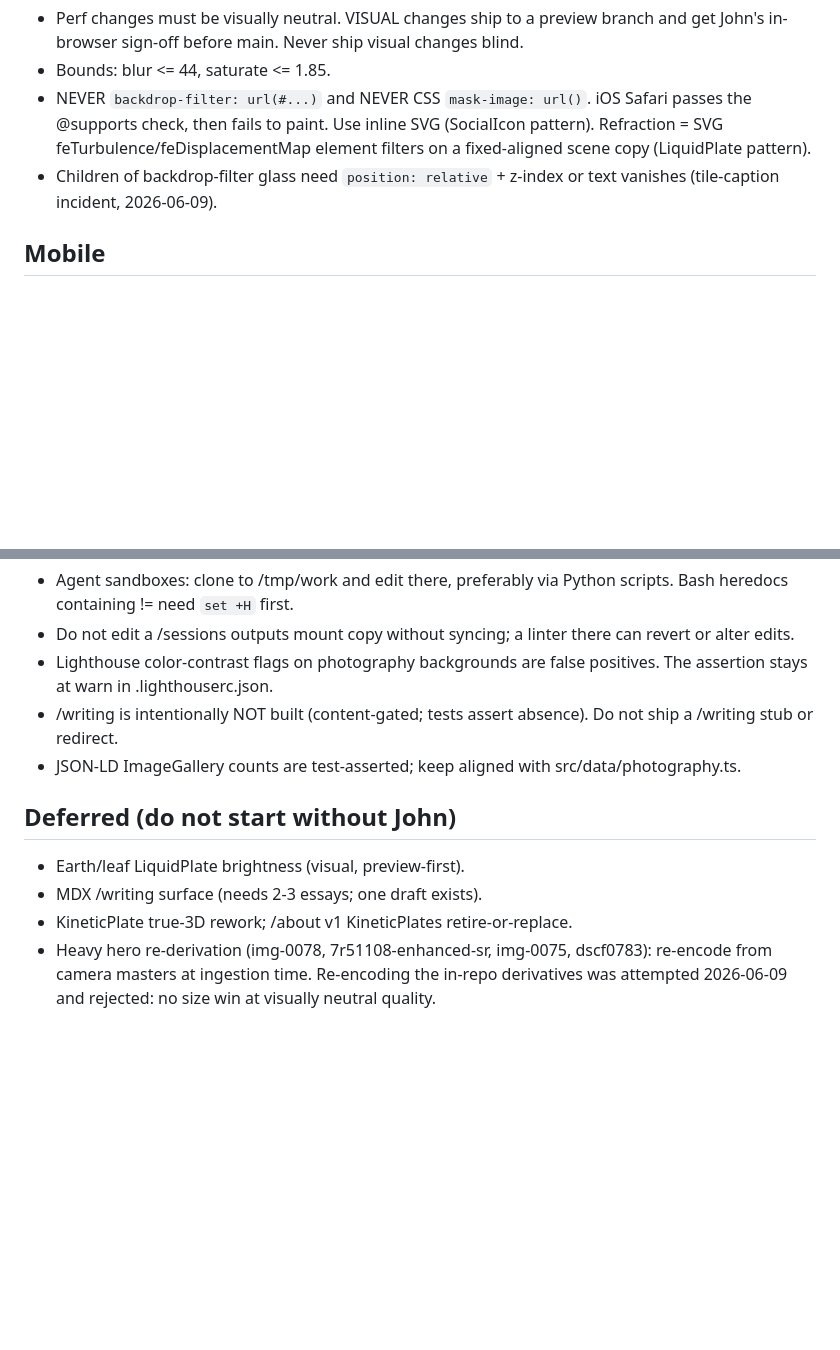
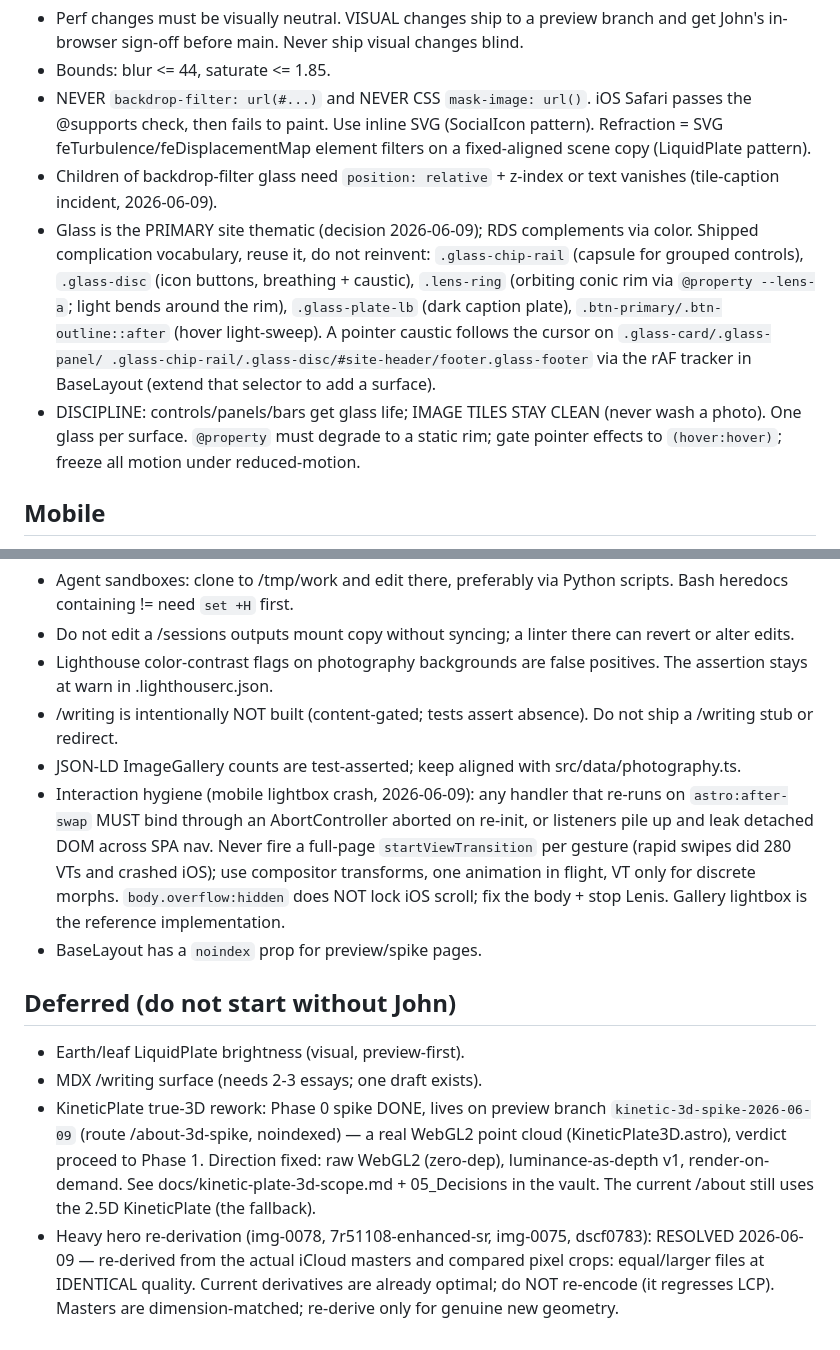
Before and after one commit to thejohndwilliams/thejohndwilliams-site, a Markdown page: CLAUDE.md, 2 parts joined by grey strips. Rendered like a GitHub page; blank space fills up the shorter version.

Commit message:
docs(agents): refresh CLAUDE.md memory after 2026-06-09 session
Captures durable lessons so future agents/models don't rediscover:
- Glass is the primary thematic + the shipped complication vocabulary
  (glass-chip-rail, glass-disc, lens-ring, glass-plate-lb, button sweep,
  pointer-caustic tracker selector) and the controls-glassy/tiles-clean
  discipline.
- Interaction hygiene hazard from the mobile lightbox crash: AbortController
  on astro:after-swap handlers; never a full-page View Transition per
  gesture; iOS scroll lock via fixed body + Lenis stop.
- BaseLayout noindex prop.
- Deferred refreshed: KineticPlate 3D Phase 0 spike done (preview branch,
  raw WebGL2, proceed to Phase 1); hero re-derivation RESOLVED/rejected
  with master-vs-derivative evidence (no quality gain, larger files).

Co-authored-by: John D. Williams <jndwcreative@gmail.com>

```diff
--- a/CLAUDE.md
+++ b/CLAUDE.md
@@ -68,6 +68,19 @@ npm run test:e2e             # Playwright
   element filters on a fixed-aligned scene copy (LiquidPlate pattern).
 - Children of backdrop-filter glass need `position: relative` + z-index or
   text vanishes (tile-caption incident, 2026-06-09).
+- Glass is the PRIMARY site thematic (decision 2026-06-09); RDS complements
+  via color. Shipped complication vocabulary, reuse it, do not reinvent:
+  `.glass-chip-rail` (capsule for grouped controls), `.glass-disc` (icon
+  buttons, breathing + caustic), `.lens-ring` (orbiting conic rim via
+  `@property --lens-a`; light bends around the rim), `.glass-plate-lb` (dark
+  caption plate), `.btn-primary/.btn-outline::after` (hover light-sweep). A
+  pointer caustic follows the cursor on `.glass-card/.glass-panel/
+  .glass-chip-rail/.glass-disc/#site-header/footer.glass-footer` via the rAF
+  tracker in BaseLayout (extend that selector to add a surface).
+- DISCIPLINE: controls/panels/bars get glass life; IMAGE TILES STAY CLEAN
+  (never wash a photo). One glass per surface. `@property` must degrade to a
+  static rim; gate pointer effects to `(hover:hover)`; freeze all motion under
+  reduced-motion.
 
 ## Mobile
 
@@ -109,13 +122,27 @@ If you cannot run that skill, do not push public copy changes.
   Do not ship a /writing stub or redirect.
 - JSON-LD ImageGallery counts are test-asserted; keep aligned with
   src/data/photography.ts.
+- Interaction hygiene (mobile lightbox crash, 2026-06-09): any handler that
+  re-runs on `astro:after-swap` MUST bind through an AbortController aborted
+  on re-init, or listeners pile up and leak detached DOM across SPA nav. Never
+  fire a full-page `startViewTransition` per gesture (rapid swipes did 280 VTs
+  and crashed iOS); use compositor transforms, one animation in flight, VT
+  only for discrete morphs. `body.overflow:hidden` does NOT lock iOS scroll;
+  fix the body + stop Lenis. Gallery lightbox is the reference implementation.
+- BaseLayout has a `noindex` prop for preview/spike pages.
 
 ## Deferred (do not start without John)
 
 - Earth/leaf LiquidPlate brightness (visual, preview-first).
 - MDX /writing surface (needs 2-3 essays; one draft exists).
-- KineticPlate true-3D rework; /about v1 KineticPlates retire-or-replace.
+- KineticPlate true-3D rework: Phase 0 spike DONE, lives on preview branch
+  `kinetic-3d-spike-2026-06-09` (route /about-3d-spike, noindexed) — a real
+  WebGL2 point cloud (KineticPlate3D.astro), verdict proceed to Phase 1.
+  Direction fixed: raw WebGL2 (zero-dep), luminance-as-depth v1, render-on-
+  demand. See docs/kinetic-plate-3d-scope.md + 05_Decisions in the vault.
+  The current /about still uses the 2.5D KineticPlate (the fallback).
 - Heavy hero re-derivation (img-0078, 7r51108-enhanced-sr, img-0075,
-  dscf0783): re-encode from camera masters at ingestion time. Re-encoding the
-  in-repo derivatives was attempted 2026-06-09 and rejected: no size win at
-  visually neutral quality.
+  dscf0783): RESOLVED 2026-06-09 — re-derived from the actual iCloud masters
+  and compared pixel crops: equal/larger files at IDENTICAL quality. Current
+  derivatives are already optimal; do NOT re-encode (it regresses LCP).
+  Masters are dimension-matched; re-derive only for genuine new geometry.
```
